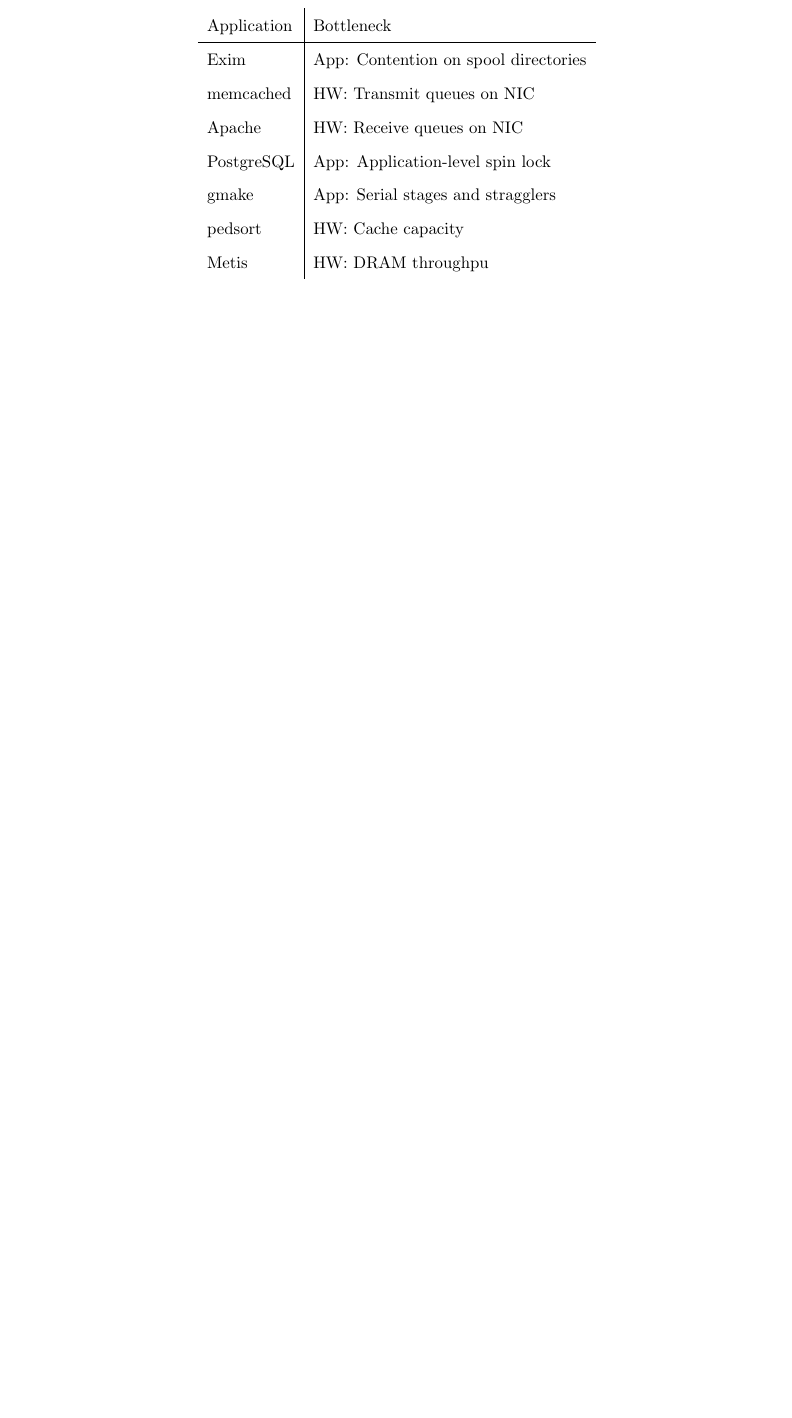
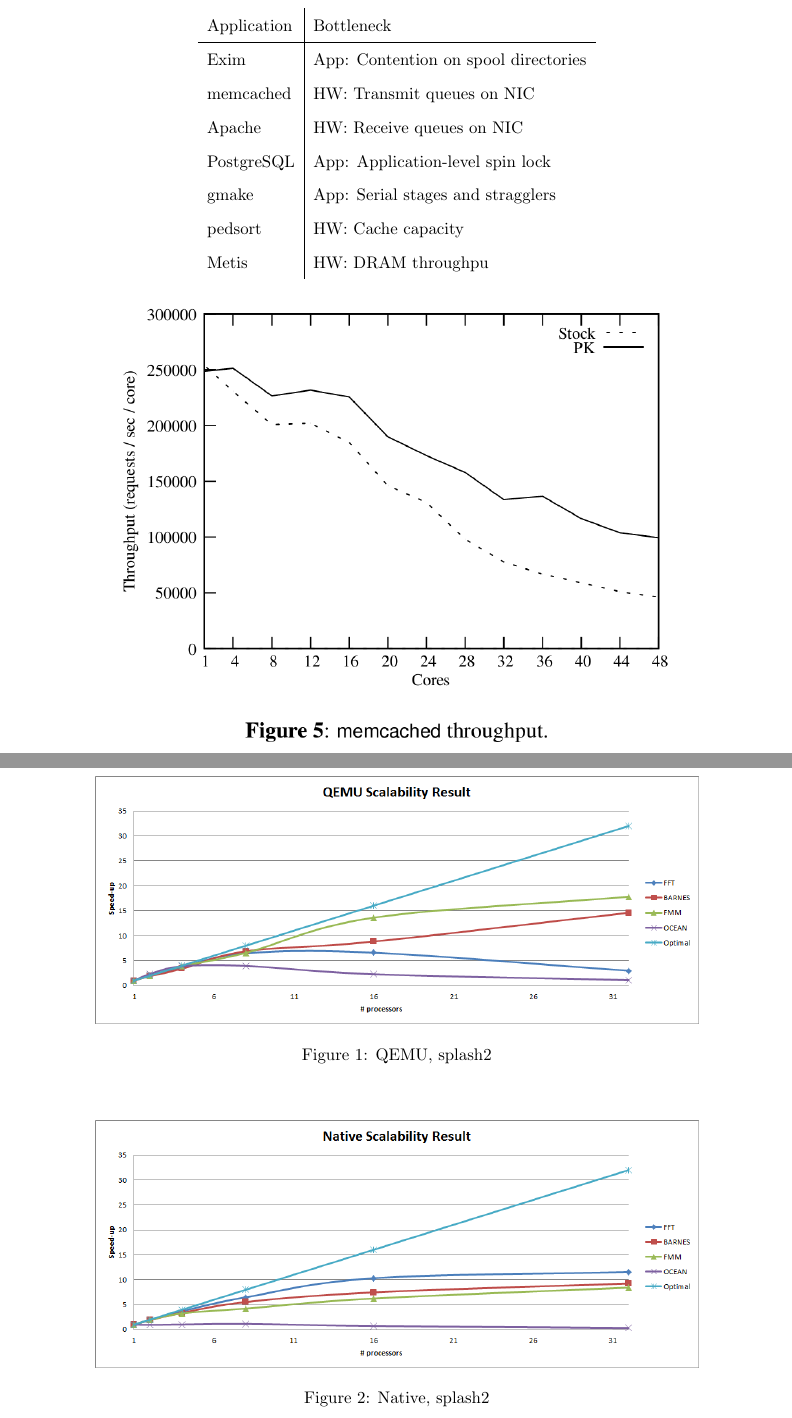
Before and after one commit to HenryHu/latex-codes, a LaTeX document (6824_project/main.tex, which reads 6824_project/eval.tex): part of page 2 of 5 before the commit and two parts of pages 2 and 3 of 7 after it, the two joined at a grey line, cut so that both start at the same text, the shorter picture padded with empty space. Compiled offline with pdfLaTeX.

Commit message:
backup commit

```diff
--- /dev/null
+++ b/6824_project/eval.tex
@@ -0,0 +1,12 @@
+\section{Evaluation}
+
+\begin{figure}[H]
+\center
+\includegraphics[width=0.8\linewidth]{figures/qm_splash2.png}
+\caption{QEMU, splash2}
+\end{figure}
+
+\begin{figure}[H]
+\center
+\includegraphics[width=0.8\linewidth]{figures/native_splash2.png}
+\caption{Native, splash2}
--- a/6824_project/main.tex
+++ b/6824_project/main.tex
@@ -4,7 +4,7 @@
 %written by Matthew Ward, CS Department, Worcester Polytechnic Institute.
 %use at your own risk. Complaints to /dev/null.
 %make two column with no page numbering, default is 10-point
-\documentstyle[11pt,psfig,setspace]{article}
+\documentstyle[11pt,psfig,graphicx,float,setspace]{article}
 %\documentclass[psfig, 11pt]{article}
 \pagestyle{empty}
 %set dimensions of columns, gap between columns, and paragraph indent
```
Also changed, not shown: 6824_project/related.tex (+1 -0 lines), 6824_project/figures/memcachced_scal.png (added), 6824_project/figures/native_splash2.png (added), 6824_project/figures/qm_splash2.png (added), 6824_project/figures/redis_native.png (added), 6824_project/figures/redis_qemu.png (added), 6824_project/eval.tex (13 more changed lines), 6824_project/main.tex (2 more changed lines).
